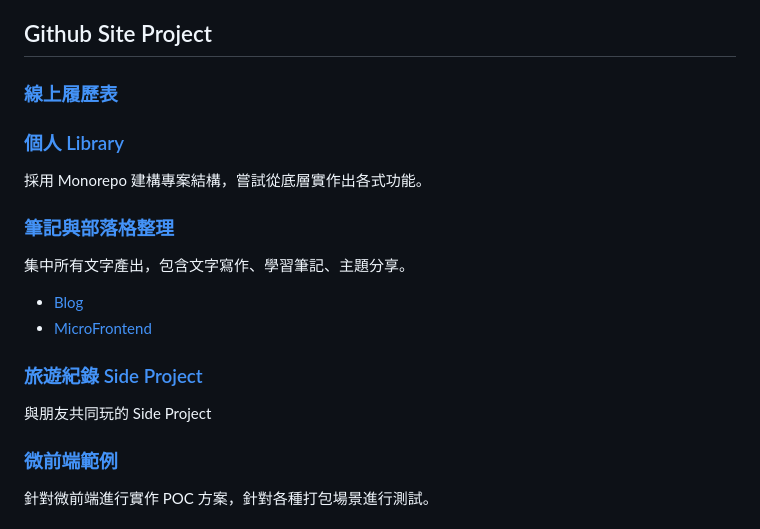
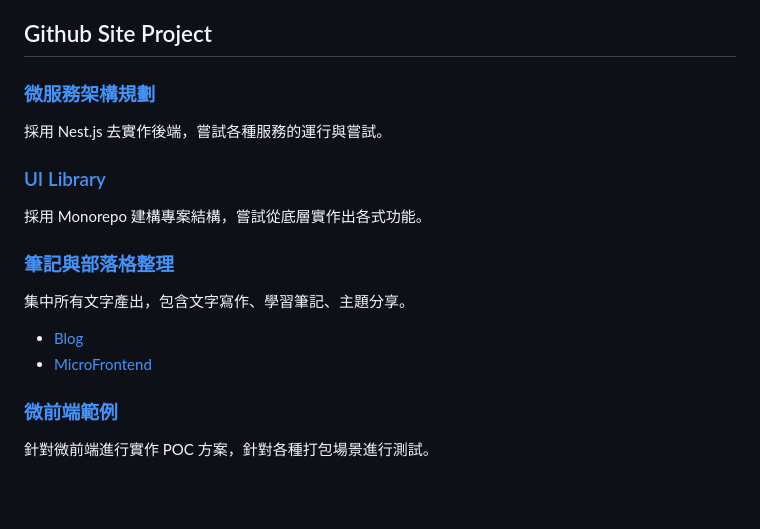
Before and after one commit to willy874/willy874, a Markdown page: README.md, the part around one of its changes. Drawn GitHub-style; blank space fills up the shorter version.

Commit message:
Update profile and README.md files

```diff
--- a/README.md
+++ b/README.md
@@ -24,9 +25,11 @@
 
 ## Github Site Project
 
-### [線上履歷表](https://willy874.github.io/public/resume.pdf)
+### [微服務架構規劃](https://github.com/willy874/cms-ddd-architecture)
 
-### [個人 Library](https://github.com/willy874/bam-library)
+採用 Nest.js 去實作後端，嘗試各種服務的運行與嘗試。
+
+### [UI Library](https://github.com/willy874/bam-library)
 
 採用 Monorepo 建構專案結構，嘗試從底層實作出各式功能。
 
@@ -36,10 +39,6 @@
 
 - [Blog](https://github.com/willy874/BambooDiaryBlog/tree/master/Blog)
 - [MicroFrontend](https://github.com/willy874/BambooDiaryBlog/tree/master/TopicSharing/MicroFrontend)
-
-### [旅遊紀錄 Side Project](https://github.com/HAHAMud/ease-trip)
-
-與朋友共同玩的 Side Project
 
 ### [微前端範例](https://github.com/willy874/poc-micro-frontend)
 
```
Also changed, not shown: other parts of README.md (+1 -0 lines).
